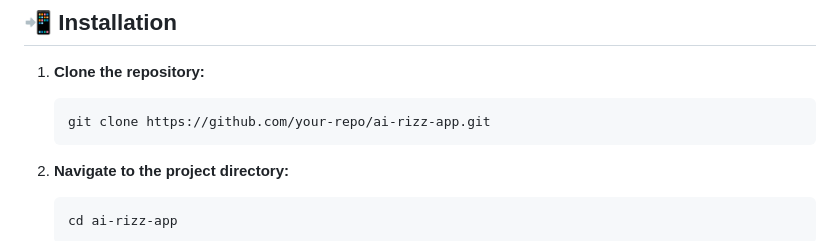
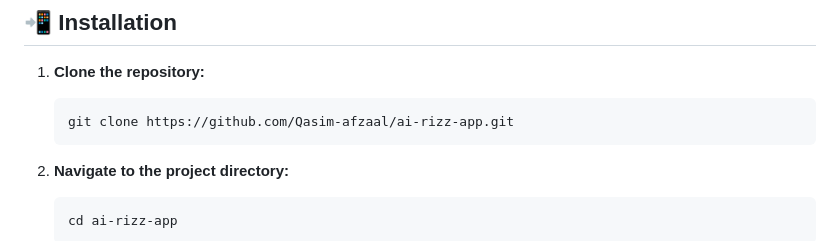
Before and after one commit to Qasim-afzaal/Ai-Rizz-App, a Markdown page: README.md, the part around the change. Drawn GitHub-style.

````diff
--- a/README.md
+++ b/README.md
@@ -38,7 +38,7 @@ Check the `pubspec.yaml` file for the full list.
 
 1. **Clone the repository:**
    ```bash
-   git clone https://github.com/your-repo/ai-rizz-app.git
+   git clone https://github.com/Qasim-afzaal/ai-rizz-app.git
    ```
 
 2. **Navigate to the project directory:**
````
